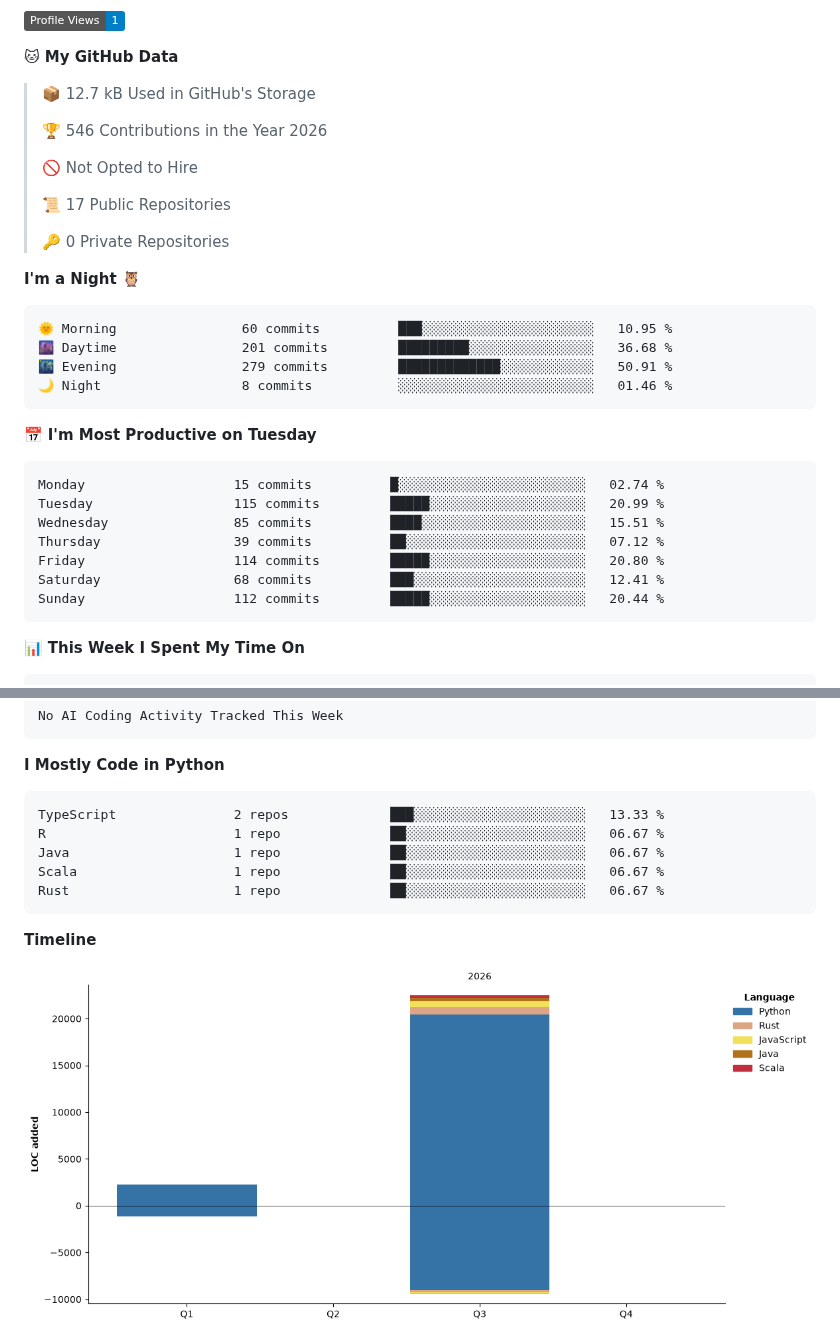
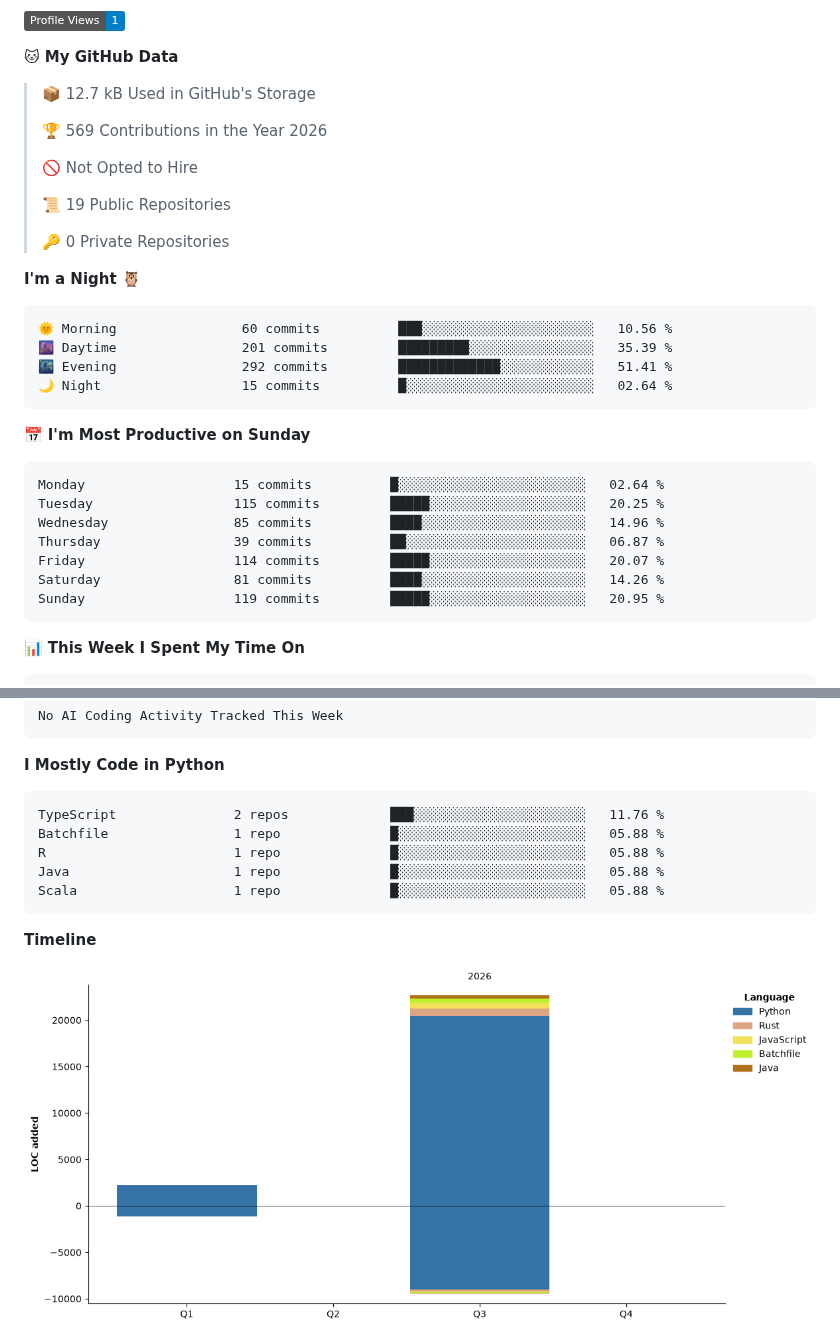
Before and after one commit to GoogleHub67/GoogleHub67, a Markdown page: README.md, 2 parts joined by grey strips. Rendered like a GitHub page; pictures changed too: assets/bar_graph.png; badges without logos.

Commit message:
Updated with Dev Metrics

````diff
--- a/README.md
+++ b/README.md
@@ -166,32 +168,32 @@ Positional chess is boring. I can't stand dry, slow games, where I will get rot
 
 > 📦 12.7 kB Used in GitHub's Storage
  >
-> 🏆 546 Contributions in the Year 2026
+> 🏆 569 Contributions in the Year 2026
  >
 > 🚫 Not Opted to Hire
  >
-> 📜 17 Public Repositories
+> 📜 19 Public Repositories
  >
 > 🔑 0 Private Repositories
  >
 **I'm a Night 🦉**
 
 ```text
-🌞 Morning                60 commits          ███░░░░░░░░░░░░░░░░░░░░░░   10.95 %
-🌆 Daytime                201 commits         █████████░░░░░░░░░░░░░░░░   36.68 %
-🌃 Evening                279 commits         █████████████░░░░░░░░░░░░   50.91 %
-🌙 Night                  8 commits           ░░░░░░░░░░░░░░░░░░░░░░░░░   01.46 %
+🌞 Morning                60 commits          ███░░░░░░░░░░░░░░░░░░░░░░   10.56 %
+🌆 Daytime                201 commits         █████████░░░░░░░░░░░░░░░░   35.39 %
+🌃 Evening                292 commits         █████████████░░░░░░░░░░░░   51.41 %
+🌙 Night                  15 commits          █░░░░░░░░░░░░░░░░░░░░░░░░   02.64 %
 ```
-📅 **I'm Most Productive on Tuesday**
+📅 **I'm Most Productive on Sunday**
 
 ```text
-Monday                   15 commits          █░░░░░░░░░░░░░░░░░░░░░░░░   02.74 %
-Tuesday                  115 commits         █████░░░░░░░░░░░░░░░░░░░░   20.99 %
-Wednesday                85 commits          ████░░░░░░░░░░░░░░░░░░░░░   15.51 %
-Thursday                 39 commits          ██░░░░░░░░░░░░░░░░░░░░░░░   07.12 %
-Friday                   114 commits         █████░░░░░░░░░░░░░░░░░░░░   20.80 %
-Saturday                 68 commits          ███░░░░░░░░░░░░░░░░░░░░░░   12.41 %
-Sunday                   112 commits         █████░░░░░░░░░░░░░░░░░░░░   20.44 %
+Monday                   15 commits          █░░░░░░░░░░░░░░░░░░░░░░░░   02.64 %
+Tuesday                  115 commits         █████░░░░░░░░░░░░░░░░░░░░   20.25 %
+Wednesday                85 commits          ████░░░░░░░░░░░░░░░░░░░░░   14.96 %
+Thursday                 39 commits          ██░░░░░░░░░░░░░░░░░░░░░░░   06.87 %
+Friday                   114 commits         █████░░░░░░░░░░░░░░░░░░░░   20.07 %
+Saturday                 81 commits          ████░░░░░░░░░░░░░░░░░░░░░   14.26 %
+Sunday                   119 commits         █████░░░░░░░░░░░░░░░░░░░░   20.95 %
 ```
 
 
@@ -214,11 +216,11 @@ No AI Coding Activity Tracked This Week
 **I Mostly Code in Python**
 
 ```text
-TypeScript               2 repos             ███░░░░░░░░░░░░░░░░░░░░░░   13.33 %
-R                        1 repo              ██░░░░░░░░░░░░░░░░░░░░░░░   06.67 %
-Java                     1 repo              ██░░░░░░░░░░░░░░░░░░░░░░░   06.67 %
-Scala                    1 repo              ██░░░░░░░░░░░░░░░░░░░░░░░   06.67 %
-Rust                     1 repo              ██░░░░░░░░░░░░░░░░░░░░░░░   06.67 %
+TypeScript               2 repos             ███░░░░░░░░░░░░░░░░░░░░░░   11.76 %
+Batchfile                1 repo              █░░░░░░░░░░░░░░░░░░░░░░░░   05.88 %
+R                        1 repo              █░░░░░░░░░░░░░░░░░░░░░░░░   05.88 %
+Java                     1 repo              █░░░░░░░░░░░░░░░░░░░░░░░░   05.88 %
+Scala                    1 repo              █░░░░░░░░░░░░░░░░░░░░░░░░   05.88 %
 ```
 
 
````
Also changed, not shown: other parts of README.md (+3 -1 lines).
